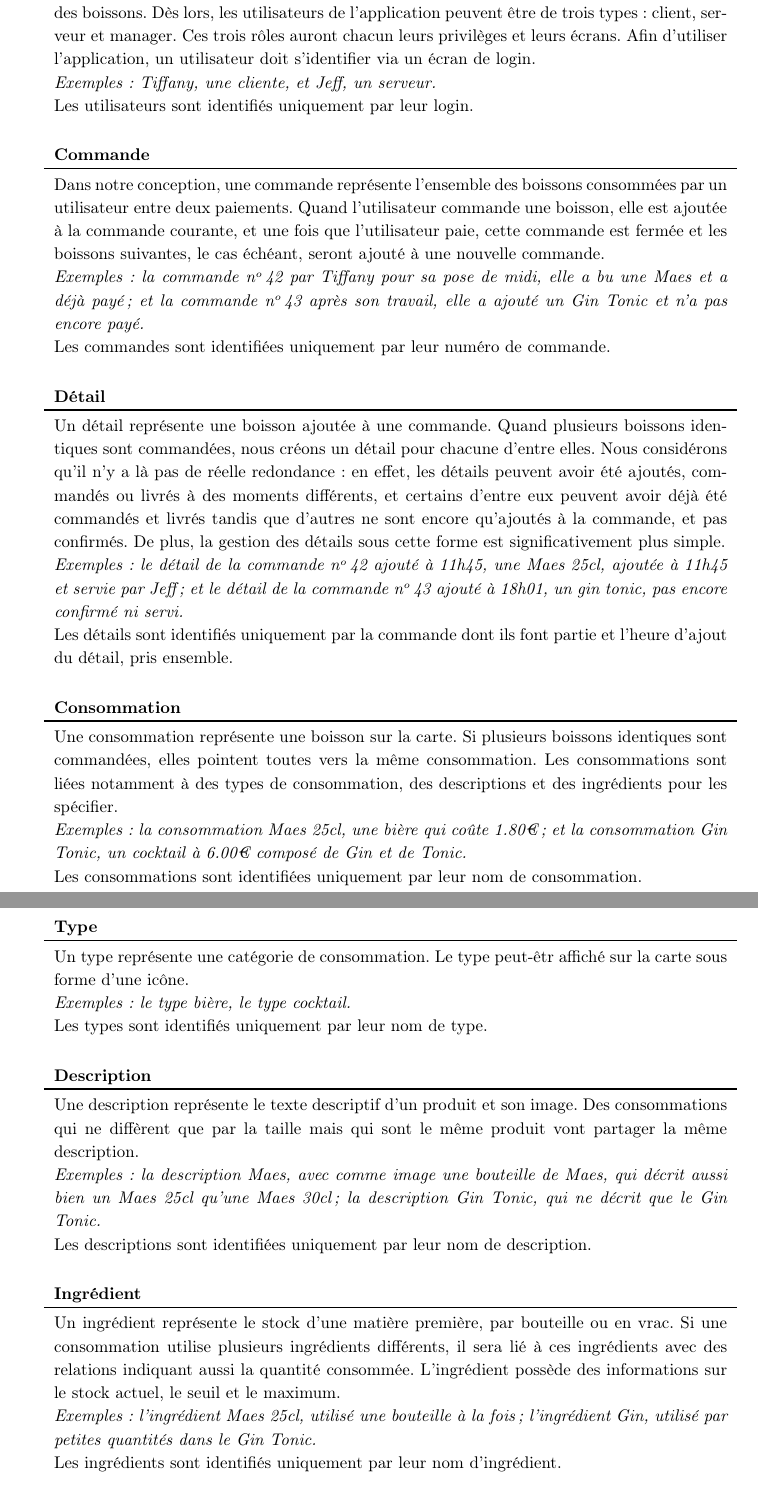
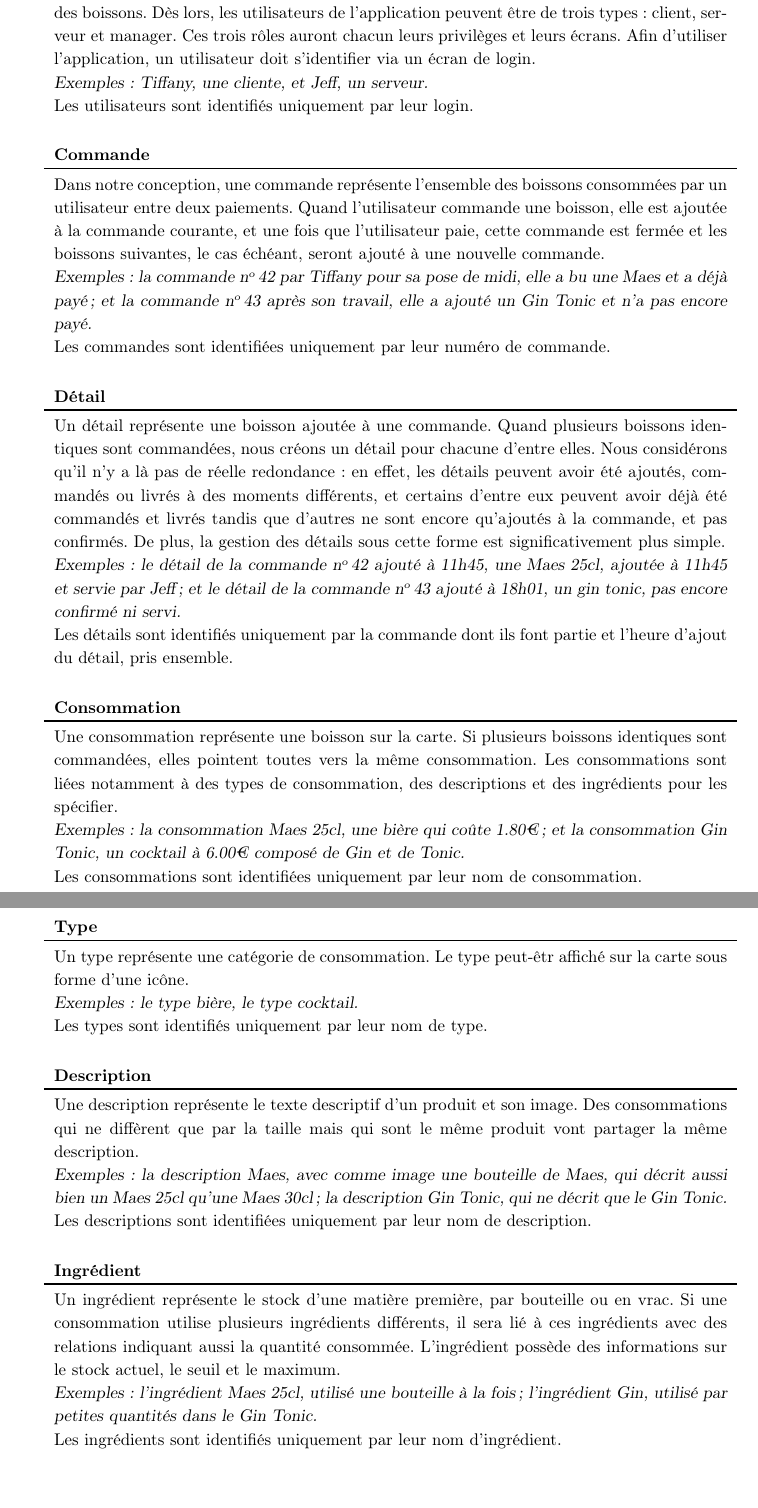
Before and after one commit to vlecomte/LSINF1225-V, a LaTeX document (rapport1/conception/conception.tex): two parts of pages 1 and 2 of 2, joined at a grey line, cut so that both start at the same text. Compiled offline with pdfLaTeX.

Commit message:
Passage d'italique à slanted pour les exemples

```diff
--- a/rapport1/conception/conception.tex
+++ b/rapport1/conception/conception.tex
@@ -14,7 +14,7 @@
 \toprule
 Pour notre projet, nous avons décidé qu'il serait possible au client de commander lui-même des boissons. Dès lors, les utilisateurs de l'application peuvent être de trois types: client, serveur et manager. Ces trois rôles auront chacun leurs privilèges et leurs écrans. Afin d'utiliser l'application, un utilisateur doit s'identifier via un écran de login.
 
-\emph{Exemples: Tiffany, une cliente, et Jeff, un serveur.}
+\textsl{Exemples: Tiffany, une cliente, et Jeff, un serveur.}
 
 Les utilisateurs sont identifiés uniquement par leur login. \\\\
 \end{tabu}
@@ -36,7 +36,7 @@ Les commandes sont identifiées uniquement par leur numéro de commande. \\\\
 
 Un détail représente une boisson ajoutée à une commande. Quand plusieurs boissons identiques sont commandées, nous créons un détail pour chacune d'entre elles. Nous considérons qu'il n'y a là pas de réelle redondance: en effet, les détails peuvent avoir été ajoutés, commandés ou livrés à des moments différents, et certains d'entre eux peuvent avoir déjà été commandés et livrés tandis que d'autres ne sont encore qu'ajoutés à la commande, et pas confirmés. De plus, la gestion des détails sous cette forme est significativement plus simple.
 
-\emph{Exemples: le détail de la commande \no42 ajouté à 11h45, une Maes 25cl, ajoutée à 11h45 et servie par Jeff; et le détail de la commande \no43 ajouté à 18h01, un gin tonic, pas encore confirmé ni servi.}
+\textsl{Exemples: le détail de la commande \no42 ajouté à 11h45, une Maes 25cl, ajoutée à 11h45 et servie par Jeff; et le détail de la commande \no43 ajouté à 18h01, un gin tonic, pas encore confirmé ni servi.}
 
 Les détails sont identifiés uniquement par la commande dont ils font partie et l'heure d'ajout du détail, pris ensemble. \\\\
 \end{tabu}
@@ -47,7 +47,7 @@ Les détails sont identifiés uniquement par la commande dont ils font partie et
 
 Une consommation représente une boisson sur la carte. Si plusieurs boissons identiques sont commandées, elles pointent toutes vers la même consommation. Les consommations sont liées notamment à des types de consommation, des descriptions et des ingrédients pour les spécifier.
 
-\emph{Exemples: la consommation Maes 25cl, une bière qui coûte 1.80€; et la consommation Gin Tonic, un cocktail à 6.00€ composé de Gin et de Tonic.}
+\textsl{Exemples: la consommation Maes 25cl, une bière qui coûte 1.80€; et la consommation Gin Tonic, un cocktail à 6.00€ composé de Gin et de Tonic.}
 
 Les consommations sont identifiées uniquement par leur nom de consommation. \\\\
 \end{tabu}
@@ -58,7 +58,7 @@ Les consommations sont identifiées uniquement par leur nom de consommation. \\\
 
 Un type représente une catégorie de consommation. Le type peut-êtr affiché sur la carte sous forme d'une icône.
 
-\emph{Exemples: le type bière, le type cocktail.}
+\textsl{Exemples: le type bière, le type cocktail.}
 
 Les types sont identifiés uniquement par leur nom de type. \\\\
 \end{tabu}
@@ -69,7 +69,7 @@ Les types sont identifiés uniquement par leur nom de type. \\\\
 
 Une description représente le texte descriptif d'un produit et son image. Des consommations qui ne diffèrent que par la taille mais qui sont le même produit vont partager la même description.
 
-\emph{Exemples: la description Maes, avec comme image une bouteille de Maes, qui décrit aussi bien un Maes 25cl qu'une Maes 30cl; la description Gin Tonic, qui ne décrit que le Gin Tonic.}
+\textsl{Exemples: la description Maes, avec comme image une bouteille de Maes, qui décrit aussi bien un Maes 25cl qu'une Maes 30cl; la description Gin Tonic, qui ne décrit que le Gin Tonic.}
 
 Les descriptions sont identifiées uniquement par leur nom de description. \\\\
 \end{tabu}
```
Also changed, not shown: rapport1/conception/conception.pdf, rapport1/conception/conception.tex (4 more changed lines).
